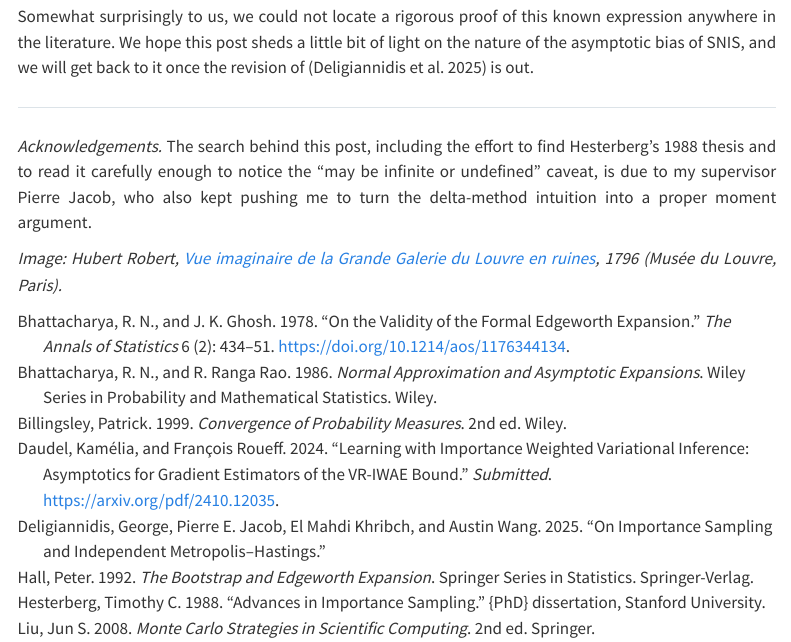
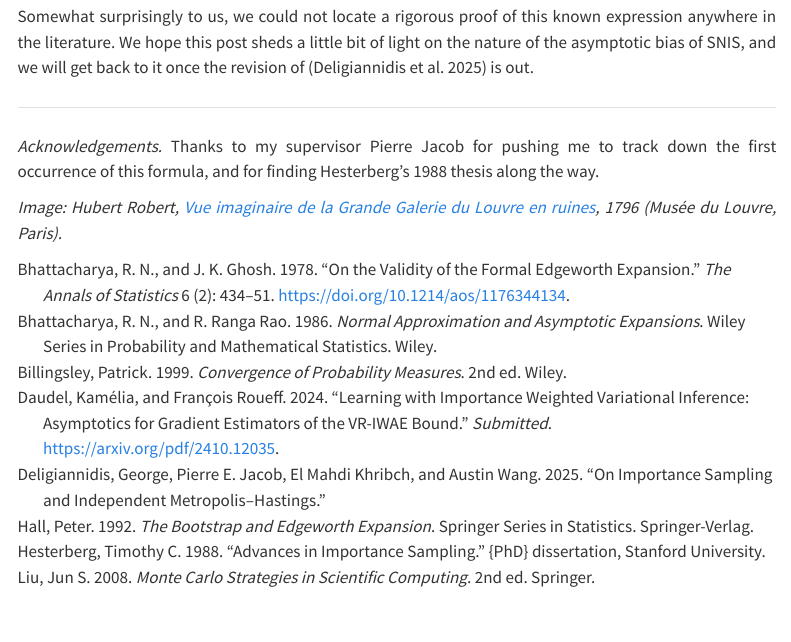
Before and after one commit to mehdi-khribch/mehdi-khribch.github.io, a Quarto document (posts/origins-asymptotic-bias/index.qmd): the page in a window 1100 px wide, from 4120 px down. Rendered offline with R 4.5, knitr and Pandoc in place of Quarto, with nearby package versions; menus at the side of the page are left out.

Commit message:
Simplify acknowledgements in Origins of the Asymptotic Bias post

```diff
--- a/posts/origins-asymptotic-bias/index.qmd
+++ b/posts/origins-asymptotic-bias/index.qmd
@@ -116,6 +116,6 @@ Somewhat surprisingly to us, we could not locate a rigorous proof of this known
 
 ---
 
-*Acknowledgements.* The search behind this post, including the effort to find Hesterberg's 1988 thesis and to read it carefully enough to notice the "may be infinite or undefined" caveat, is due to my supervisor Pierre Jacob, who also kept pushing me to turn the delta-method intuition into a proper moment argument.
+*Acknowledgements.* Thanks to my supervisor Pierre Jacob for pushing me to track down the first occurrence of this formula, and for finding Hesterberg's 1988 thesis along the way.
 
 *Image: Hubert Robert, [Vue imaginaire de la Grande Galerie du Louvre en ruines](https://collections.louvre.fr/en/ark:/53355/cl010065518), 1796 (Musée du Louvre, Paris).*
```
